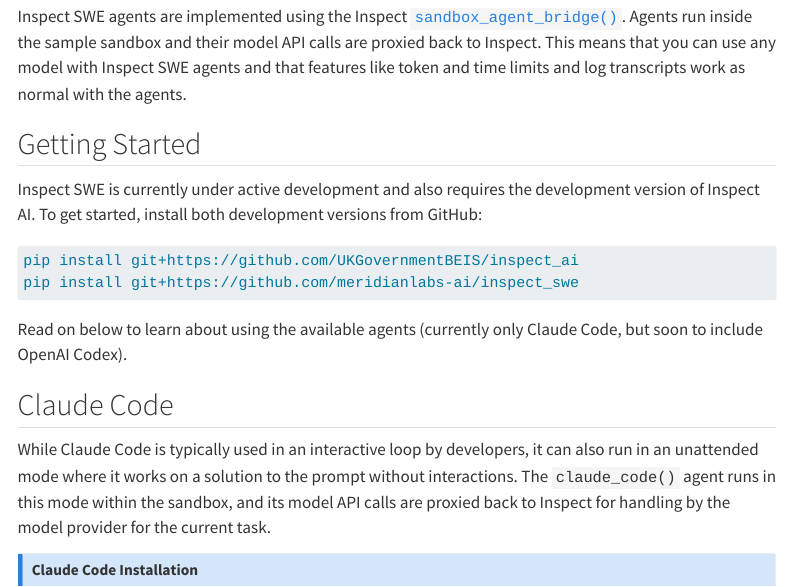
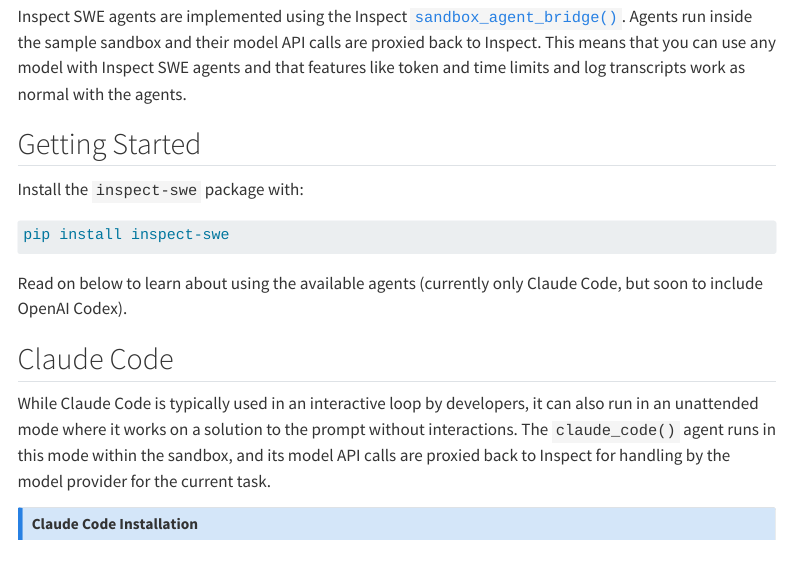
Before and after one commit to meridianlabs-ai/inspect_swe, a Quarto document (docs/index.qmd): the page in a window 1100 px wide, from 530 px down. Rendered offline with R 4.5, knitr and Pandoc in place of Quarto, with nearby package versions; menus at the side of the page are left out.

Commit message:
update docs

````diff
--- a/docs/index.qmd
+++ b/docs/index.qmd
@@ -27,11 +27,10 @@
 
 ## Getting Started
 
-Inspect SWE is currently under active development and also requires the development version of Inspect AI. To get started, install both development versions from GitHub:
+Install the `inspect-swe` package with:
 
 ``` bash
-pip install git+https://github.com/UKGovernmentBEIS/inspect_ai
-pip install git+https://github.com/meridianlabs-ai/inspect_swe
+pip install inspect-swe
 ```
 
 Read on below to learn about using the available agents (currently only Claude Code, but soon to include OpenAI Codex).
````
